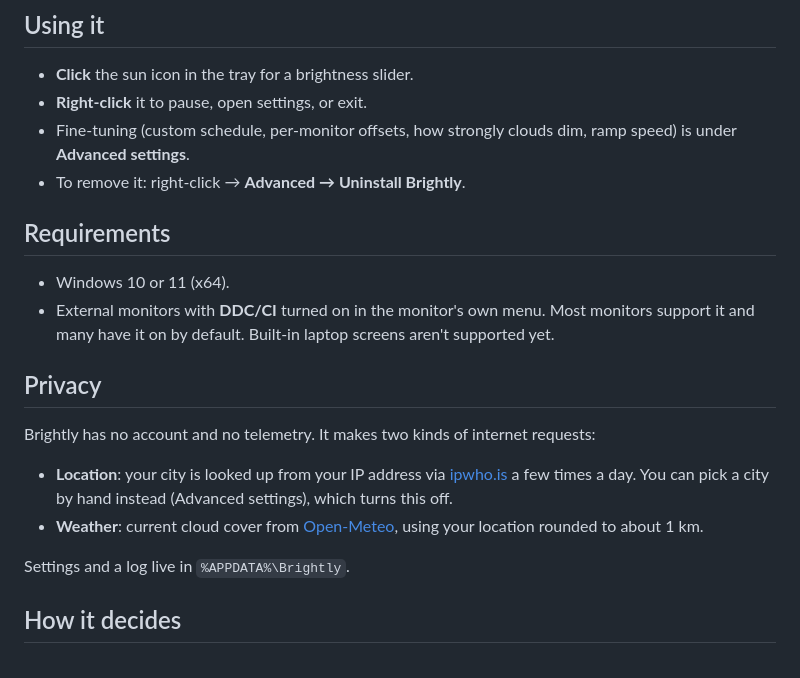
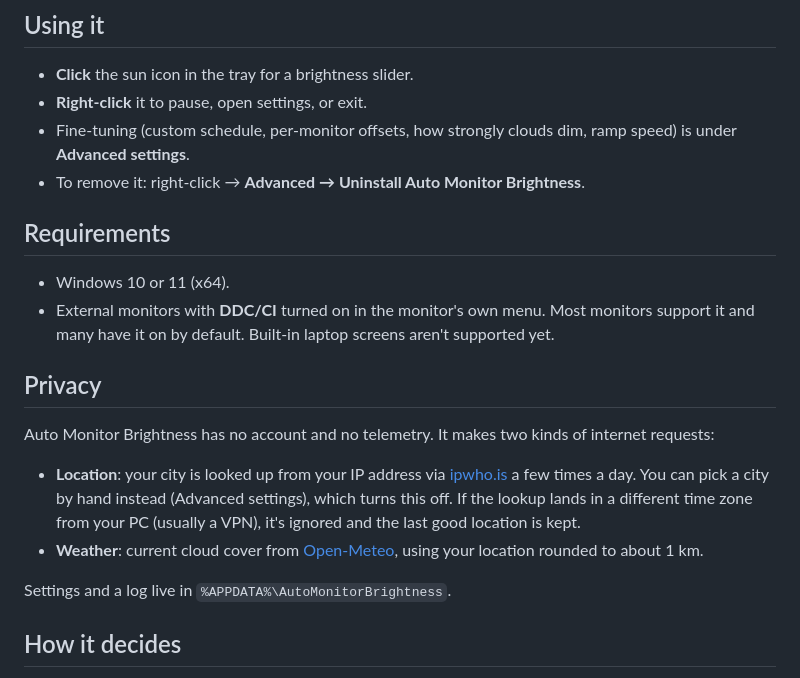
Before and after one commit to pmmd2000/auto-monitor-brightness, a Markdown page: README.md, the part around one of its changes. Drawn GitHub-style.

```diff
--- a/README.md
+++ b/README.md
@@ -51,7 +51,7 @@ Windows SmartScreen may warn that the app is unrecognised, because this beta isn
 - **Right-click** it to pause, open settings, or exit.
 - Fine-tuning (custom schedule, per-monitor offsets, how strongly clouds dim, ramp speed) is under
   **Advanced settings**.
-- To remove it: right-click → **Advanced → Uninstall Brightly**.
+- To remove it: right-click → **Advanced → Uninstall Auto Monitor Brightness**.
 
 ## Requirements
 
@@ -61,13 +61,14 @@ Windows SmartScreen may warn that the app is unrecognised, because this beta isn
 
 ## Privacy
 
-Brightly has no account and no telemetry. It makes two kinds of internet requests:
+Auto Monitor Brightness has no account and no telemetry. It makes two kinds of internet requests:
 
 - **Location**: your city is looked up from your IP address via [ipwho.is](https://ipwho.is) a few times a day. You can
-  pick a city by hand instead (Advanced settings), which turns this off.
+  pick a city by hand instead (Advanced settings), which turns this off. If the lookup lands in a different time zone
+  from your PC (usually a VPN), it's ignored and the last good location is kept.
 - **Weather**: current cloud cover from [Open-Meteo](https://open-meteo.com), using your location rounded to about 1 km.
 
-Settings and a log live in `%APPDATA%\Brightly`.
+Settings and a log live in `%APPDATA%\AutoMonitorBrightness`.
 
 ## How it decides
 
```
Also changed, not shown: other parts of README.md (+9 -9 lines), docs/settings.png, 20 other files.
